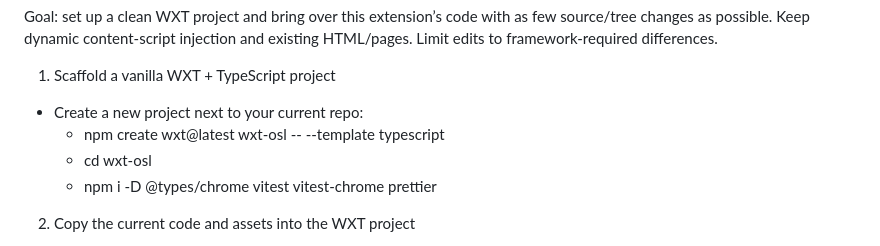
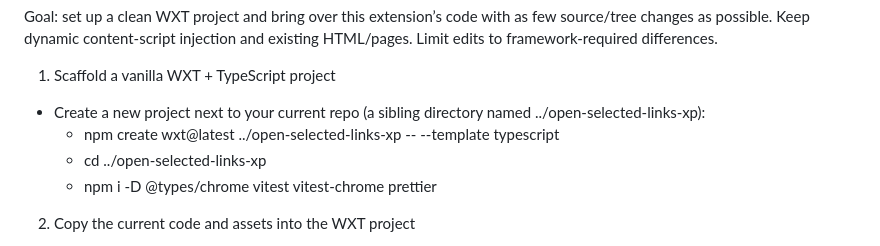
Before and after one commit to nkrishnaswami/open-selected-links, a Markdown page: convert-to-wxt.md, the part around the change. GitHub-like rendering.

Commit message:
docs: update scaffold steps to use ../open-selected-links-xp
Co-authored-by: aider (gpt-5-mini) <aider@aider.chat>

```diff
--- a/convert-to-wxt.md
+++ b/convert-to-wxt.md
@@ -146,9 +146,9 @@ Hands-on: initialize a vanilla TypeScript WXT project and migrate this code (min
 Goal: set up a clean WXT project and bring over this extension’s code with as few source/tree changes as possible. Keep dynamic content-script injection and existing HTML/pages. Limit edits to framework-required differences.
 
 1) Scaffold a vanilla WXT + TypeScript project
-- Create a new project next to your current repo:
-  - npm create wxt@latest wxt-osl -- --template typescript
-  - cd wxt-osl
+- Create a new project next to your current repo (a sibling directory named ../open-selected-links-xp):
+  - npm create wxt@latest ../open-selected-links-xp -- --template typescript
+  - cd ../open-selected-links-xp
   - npm i -D @types/chrome vitest vitest-chrome prettier
 
 2) Copy the current code and assets into the WXT project
```
